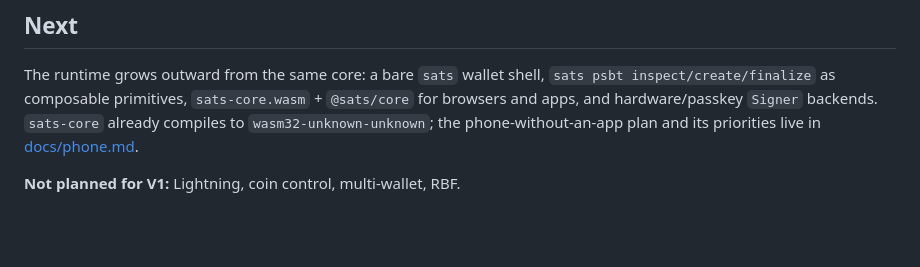
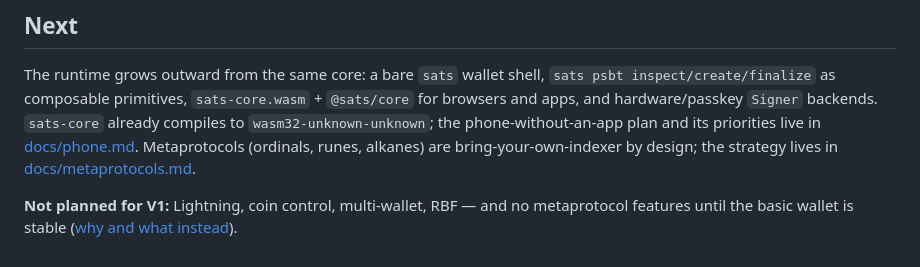
Before and after one commit to idemresearch/sats, a Markdown page: README.md, the part around the change. GitHub-like rendering; blank space fills up the shorter version.

```diff
--- a/README.md
+++ b/README.md
@@ -159,6 +159,10 @@ The runtime grows outward from the same core: a bare `sats` wallet shell,
 `sats-core.wasm` + `@sats/core` for browsers and apps, and hardware/passkey
 `Signer` backends. `sats-core` already compiles to `wasm32-unknown-unknown`;
 the phone-without-an-app plan and its priorities live in
-[docs/phone.md](docs/phone.md).
+[docs/phone.md](docs/phone.md). Metaprotocols (ordinals, runes, alkanes)
+are bring-your-own-indexer by design; the strategy lives in
+[docs/metaprotocols.md](docs/metaprotocols.md).
 
-**Not planned for V1:** Lightning, coin control, multi-wallet, RBF.
+**Not planned for V1:** Lightning, coin control, multi-wallet, RBF —
+and no metaprotocol features until the basic wallet is stable
+([why and what instead](docs/metaprotocols.md)).
```
Also changed, not shown: docs/metaprotocols.md (added, +197 -0 lines).
